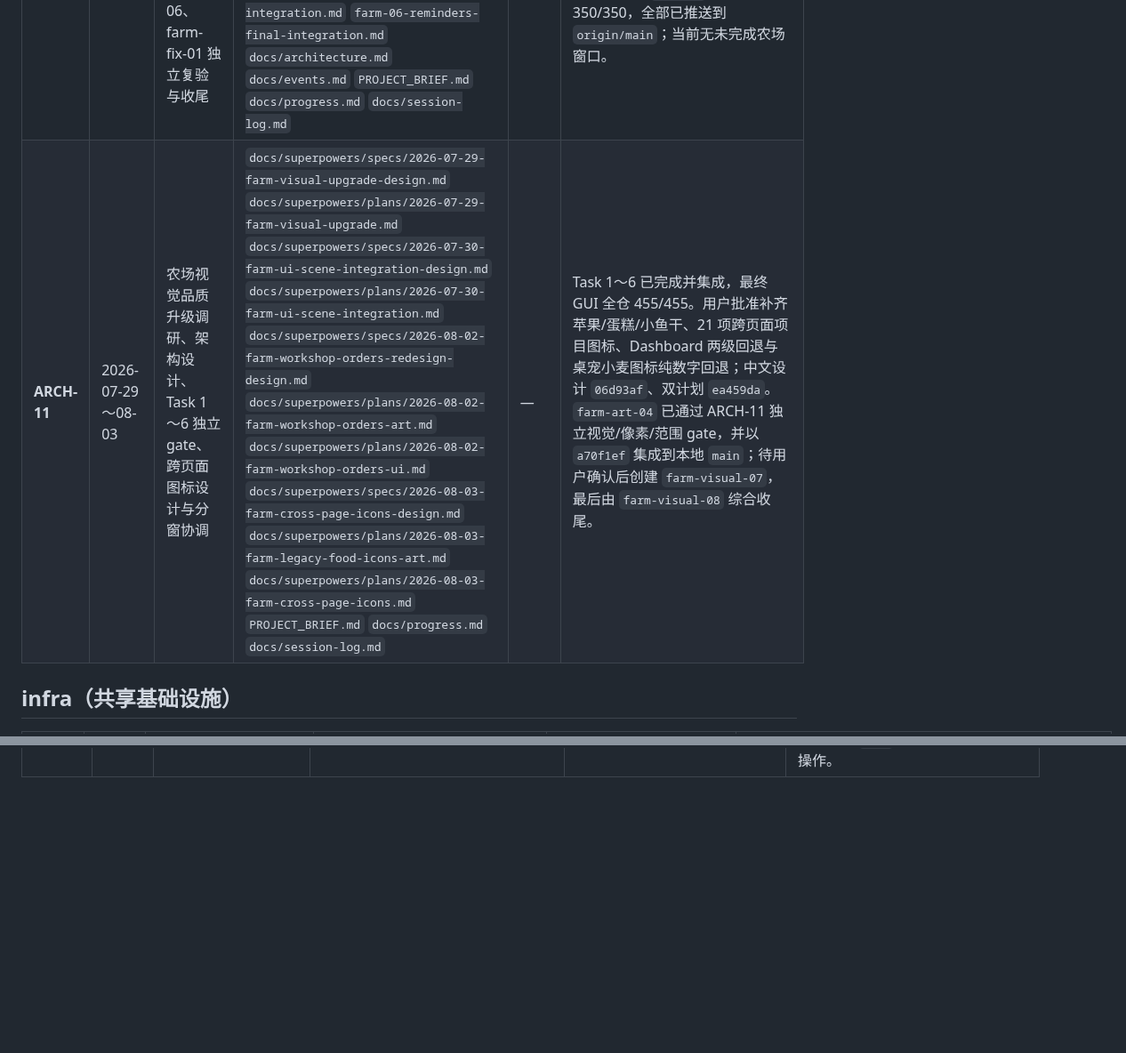
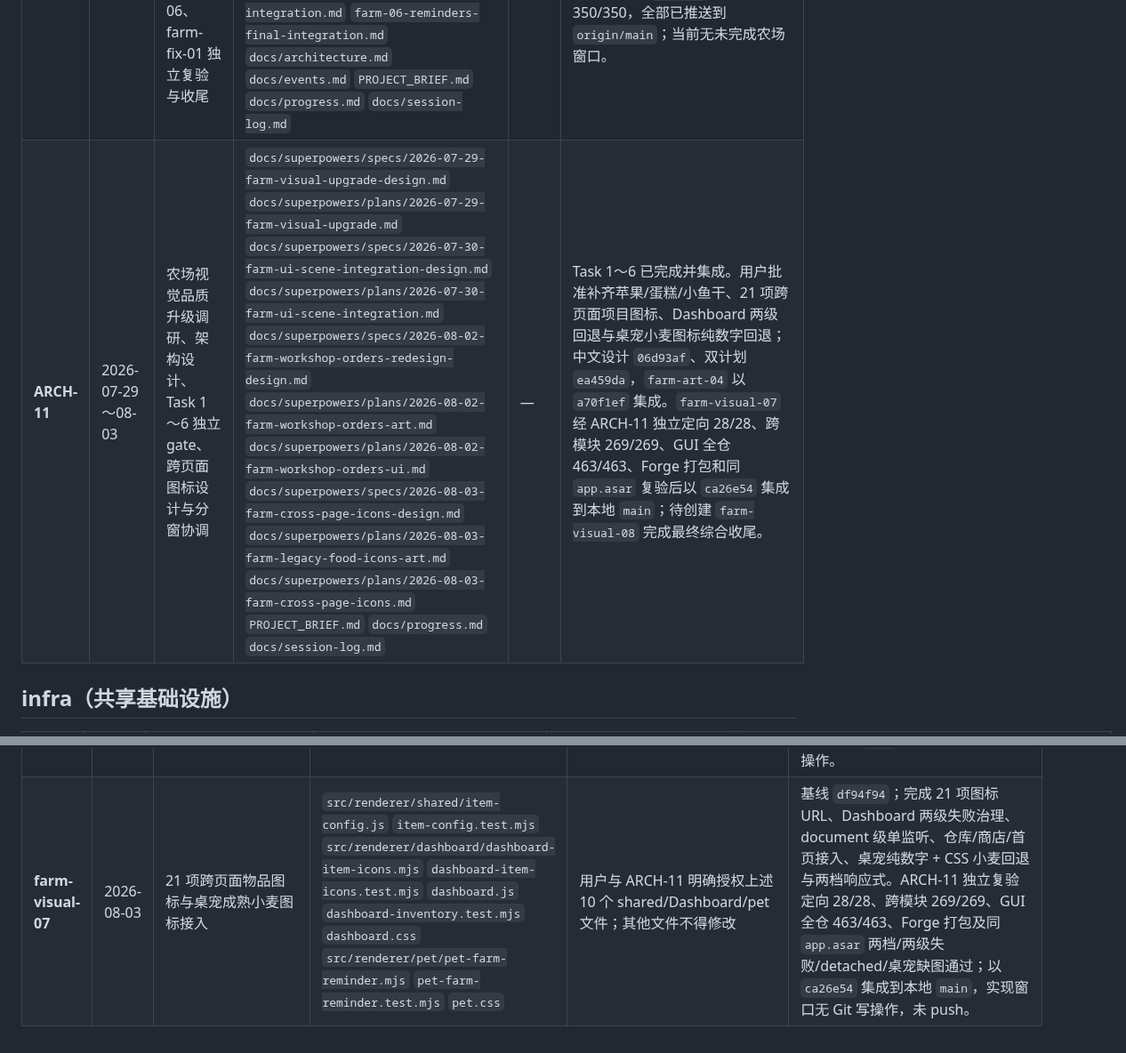
Before and after one commit to qiuku30/desktop-pet, a Markdown page: docs/session-log.md, 2 parts joined by grey strips. Shown at 89% size. Drawn GitHub-style; blank space fills up the shorter version.

Commit message:
docs: record farm cross-page icon delivery

```diff
--- a/docs/session-log.md
+++ b/docs/session-log.md
@@ -25,7 +25,7 @@
 | **ARCH-07** | 2026-07-18 | 2048 游戏立项 + 需求讨论 + 拆窗委派 + 审查交付 | `specs/game-2048.md` `CLAUDE.md` `PROJECT_BRIEF.md` `docs/progress.md` `docs/session-log.md` | — | 逐项讨论 9 个设计决策（计分/余数/日限/导航/持久化/存档/重新开始/2048后/结算按钮）；收益模型从递减改为递增（难度匹配）；拆 2 窗口：infra-12（收益结算共享服务 + store）+ dash-12（游戏本体 + 面板集成）；审查 136 测试全过；CLAUDE.md 新增"动工前先报告"和"交付前自检"两条规则；dash-12 结算返回按钮修复 |
 | **ARCH-08** | 2026-07-24~25 | 桌宠形象化需求、架构设计、分窗协调与最终验收 | `docs/superpowers/specs/2026-07-24-pet-visualization-design.md` `docs/superpowers/plans/2026-07-24-pet-animation-foundation.md` `specs/pet-system.md` `PROJECT_BRIEF.md` `docs/progress.md` `docs/session-log.md` | — | 确认原创高清手绘 Q 版“奶油星团”、首期单形态与 7 类动画、独立透明帧 + JSON 清单 + Canvas 分层路线；协调并验收 pet-10 基础设施、pet-11 正式素材、pet-12 桌宠态接入、dash-13 面板立绘、ui-fix-01 比例/flex 修复及 pet-fix-02 启动闪变修复。关键语义锁定：用户互动重置 10 分钟闲置计时，自动走动/一次性动作只延迟入睡；喂食升级 `eat → happy → 最新基础动作`；角色 scale 0.6；启动静态 idle 首帧 → 完整预加载 Canvas，异常才回退 Emoji。最终全仓 194/194，Electron 冷启动、页面往返、四档缩放通过；预留进化、外部皮肤包和用户照片生成长期方向。 |
 | **ARCH-10** | 2026-07-26～29 | 农场首发需求、架构设计、实施计划及 farm-01～06、farm-fix-01 独立复验与收尾 | `specs/farm-system.md` `docs/superpowers/specs/2026-07-26-farm-system-design.md` `docs/superpowers/plans/2026-07-26-farm-01-inventory-state-foundation.md` `farm-02-domain-engine.md` `farm-03-field-ui.md` `farm-04-processing-orders-ui.md` `farm-05-unified-inventory-integration.md` `farm-06-reminders-final-integration.md` `docs/architecture.md` `docs/events.md` `PROJECT_BRIEF.md` `docs/progress.md` `docs/session-log.md` | — | 设计 `5da6956`、计划 `2f6dd8a`、farm-01 `05956a8`、farm-02 `ad0da91`、farm-03 `550aa3a`、farm-04 `64f049c`、farm-05 `33471a0`、farm-06 `564a3b5`、farm-fix-01 `8c8783e`。最终全仓 350/350，全部已推送到 `origin/main`；当前无未完成农场窗口。 |
-| **ARCH-11** | 2026-07-29～08-03 | 农场视觉品质升级调研、架构设计、Task 1～6 独立 gate、跨页面图标设计与分窗协调 | `docs/superpowers/specs/2026-07-29-farm-visual-upgrade-design.md` `docs/superpowers/plans/2026-07-29-farm-visual-upgrade.md` `docs/superpowers/specs/2026-07-30-farm-ui-scene-integration-design.md` `docs/superpowers/plans/2026-07-30-farm-ui-scene-integration.md` `docs/superpowers/specs/2026-08-02-farm-workshop-orders-redesign-design.md` `docs/superpowers/plans/2026-08-02-farm-workshop-orders-art.md` `docs/superpowers/plans/2026-08-02-farm-workshop-orders-ui.md` `docs/superpowers/specs/2026-08-03-farm-cross-page-icons-design.md` `docs/superpowers/plans/2026-08-03-farm-legacy-food-icons-art.md` `docs/superpowers/plans/2026-08-03-farm-cross-page-icons.md` `PROJECT_BRIEF.md` `docs/progress.md` `docs/session-log.md` | — | Task 1～6 已完成并集成，最终 GUI 全仓 455/455。用户批准补齐苹果/蛋糕/小鱼干、21 项跨页面项目图标、Dashboard 两级回退与桌宠小麦图标纯数字回退；中文设计 `06d93af`、双计划 `ea459da`。`farm-art-04` 已通过 ARCH-11 独立视觉/像素/范围 gate，并以 `a70f1ef` 集成到本地 `main`；待用户确认后创建 `farm-visual-07`，最后由 `farm-visual-08` 综合收尾。 |
+| **ARCH-11** | 2026-07-29～08-03 | 农场视觉品质升级调研、架构设计、Task 1～6 独立 gate、跨页面图标设计与分窗协调 | `docs/superpowers/specs/2026-07-29-farm-visual-upgrade-design.md` `docs/superpowers/plans/2026-07-29-farm-visual-upgrade.md` `docs/superpowers/specs/2026-07-30-farm-ui-scene-integration-design.md` `docs/superpowers/plans/2026-07-30-farm-ui-scene-integration.md` `docs/superpowers/specs/2026-08-02-farm-workshop-orders-redesign-design.md` `docs/superpowers/plans/2026-08-02-farm-workshop-orders-art.md` `docs/superpowers/plans/2026-08-02-farm-workshop-orders-ui.md` `docs/superpowers/specs/2026-08-03-farm-cross-page-icons-design.md` `docs/superpowers/plans/2026-08-03-farm-legacy-food-icons-art.md` `docs/superpowers/plans/2026-08-03-farm-cross-page-icons.md` `PROJECT_BRIEF.md` `docs/progress.md` `docs/session-log.md` | — | Task 1～6 已完成并集成。用户批准补齐苹果/蛋糕/小鱼干、21 项跨页面项目图标、Dashboard 两级回退与桌宠小麦图标纯数字回退；中文设计 `06d93af`、双计划 `ea459da`，`farm-art-04` 以 `a70f1ef` 集成。`farm-visual-07` 经 ARCH-11 独立定向 28/28、跨模块 269/269、GUI 全仓 463/463、Forge 打包和同 `app.asar` 复验后以 `ca26e54` 集成到本地 `main`；待创建 `farm-visual-08` 完成最终综合收尾。 |
 
 ## infra（共享基础设施）
 
@@ -186,3 +186,4 @@
 | **farm-art-03** | 2026-08-02 | 加工坊、订单板、18 类物品图标与模块化 2D 动效美术包 | `src/renderer/assets/farm/bright-homestead/**`（46 个修改/新增文件） | 用户与 ARCH-11 明确授权该资产目录；无范围外修改 | 交付 18 类物品图标与 fallback、机器/工作表现、四帧齿轮和蒸汽、五位配方架、running/queued/empty 三槽、连续订单板和订单状态资产；36 个运行时资产 2,670,064 bytes。首轮独立 gate 发现星露果像蓝莓、配方架仅四位且两档 review 重叠、审计证据不足；集中返修后身份、五位结构、两档构图和三底均通过，旧 alpha 哈希与旧 manifest 记录不变。定向 manifest 11/11，整合后 GUI 全仓 436/436；以 `92ce4a1` 集成到本地 `main`，未 push。 |
 | **farm-visual-06** | 2026-08-02 | 加工坊与订单板语义 DOM、响应式布局和模块化动效接入 | `src/renderer/games/farm/farm-ui-skin.mjs` `farm-ui-skin.test.mjs` `farm-module.js` `farm-scene-integration.test.mjs` `farm-ui.js` `farm-ui.test.mjs` `farm-processing-ui.js` `farm-processing-ui.test.mjs` `farm-orders-ui.js` `farm-orders-ui.test.mjs` `farm-workshop.css` `farm-orders.css` | 用户与 ARCH-11 明确授权上述 12 个 farm UI/测试/CSS 文件；无范围外修改 | 完成机器英雄区、三槽轨道、五位配方架、连续订单板、18 类图标、UI catalog、安全回退、四帧 CSS 动效、500ms 一次性反馈与两档纵向响应式。多轮 gate 修正 URL authority/编码绕过、同步 loader 异常、反馈生命周期、spritesheet 帧定位、旧 CSS 两列/滚动/暗色级联、正文及缺料色对比度；最终 Chromium 30/30、GUI 全仓 455/455、darwin/arm64 package、语法和差异检查通过。无事件/IPC/依赖/持久化/schema/业务改动，以 `01acf67` 集成到本地 `main`，未 push。 |
 | **farm-art-04** | 2026-08-03 | 苹果、蛋糕、小鱼干三张旧食物图标与透明/32px 审计 | `src/renderer/assets/farm/bright-homestead/ui/items/food-{apple,cake,fish}.webp` `review/legacy-food-icons-*` `README.md` `reference/art-bible.md` `reference/family-map.md` | 用户与 ARCH-11 明确授权上述 11 个皮肤文件；无越界，`farm.json`/生产代码/tracker 不变 | 第一轮 grouped chroma-key 母版直接采用，官方去背一次通过；三图均为 192×192 lossless WebP、ICC、透明四角、安全框≤152。ARCH-11 独立查看三图/三底/32px，并复验单连通主体、半透明边缘、VP8L、manifest 11/11 和范围，结论 READY；以 `a70f1ef` 集成到本地 `main`，实现窗口无 Git 写操作。 |
+| **farm-visual-07** | 2026-08-03 | 21 项跨页面物品图标与桌宠成熟小麦图标接入 | `src/renderer/shared/item-config.js` `item-config.test.mjs` `src/renderer/dashboard/dashboard-item-icons.mjs` `dashboard-item-icons.test.mjs` `dashboard.js` `dashboard-inventory.test.mjs` `dashboard.css` `src/renderer/pet/pet-farm-reminder.mjs` `pet-farm-reminder.test.mjs` `pet.css` | 用户与 ARCH-11 明确授权上述 10 个 shared/Dashboard/pet 文件；其他文件不得修改 | 基线 `df94f94`；完成 21 项图标 URL、Dashboard 两级失败治理、document 级单监听、仓库/商店/首页接入、桌宠纯数字 + CSS 小麦回退与两档响应式。ARCH-11 独立复验定向 28/28、跨模块 269/269、GUI 全仓 463/463、Forge 打包及同 `app.asar` 两档/两级失败/detached/桌宠缺图通过；以 `ca26e54` 集成到本地 `main`，实现窗口无 Git 写操作，未 push。 |
```
Also changed, not shown: PROJECT_BRIEF.md (+6 -6 lines), docs/progress.md (+3 -1 lines).
